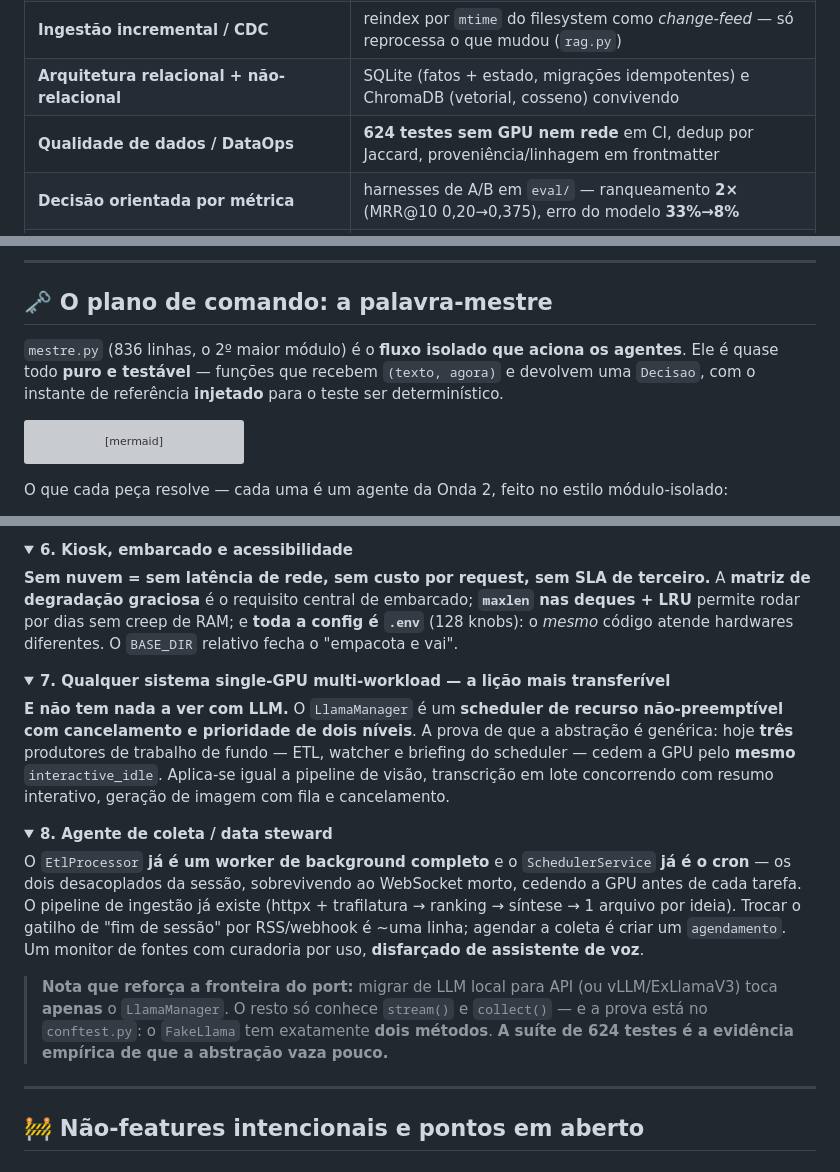
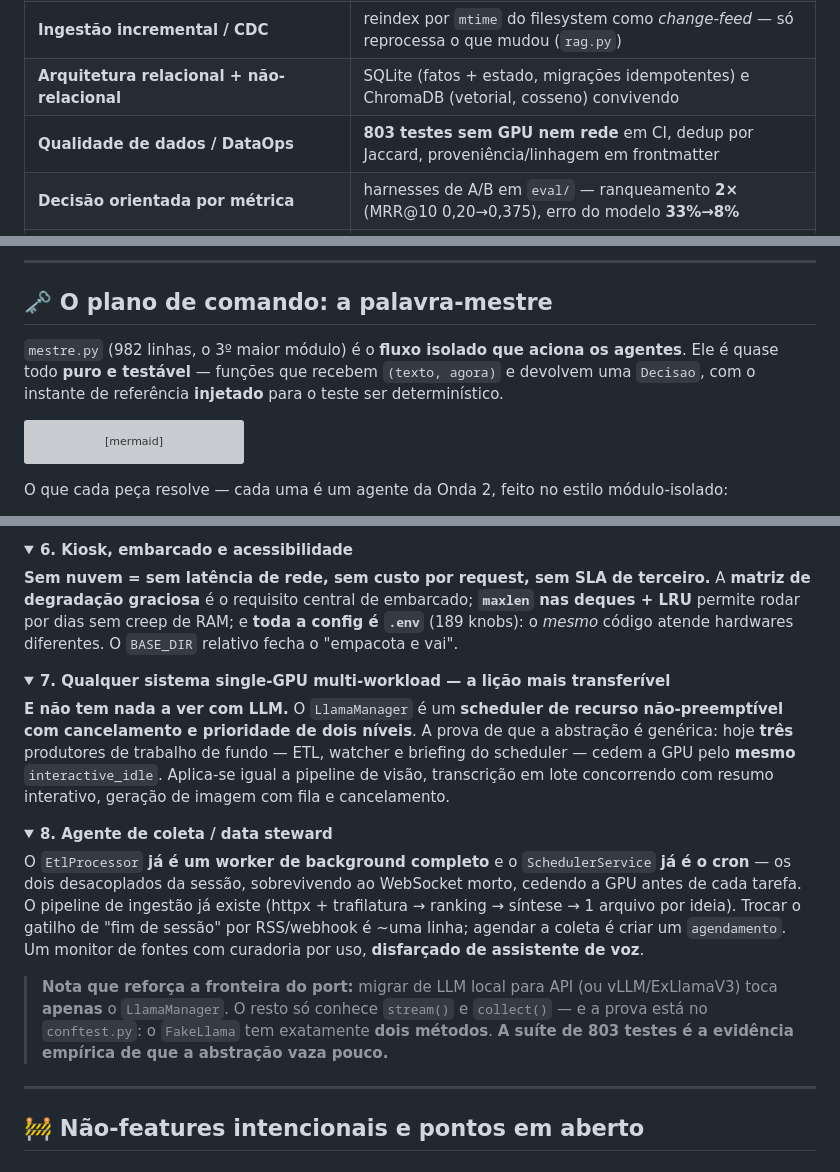
Before and after one commit to danielpvp22/mente_digital, a Markdown page: README.md, 3 parts joined by grey strips. GitHub-like rendering; folded sections open; grey boxes are pictures that could not be loaded.

````diff
--- a/README.md
+++ b/README.md
@@ -92,7 +92,7 @@ A diferença para um "chatbot com RAG" está em teses que atravessam cada linha
 | **Modelagem em camadas** (bruto → limpo → pronto, no espírito *bronze/silver/gold*) | dado cru (`chat_dump_bruto.md`, HTML) → limpo/conformado (extração, dedup, atomização com proveniência) → pronto (indexado e ranqueado) |
 | **Ingestão incremental / CDC** | reindex por `mtime` do filesystem como *change-feed* — só reprocessa o que mudou (`rag.py`) |
 | **Arquitetura relacional + não-relacional** | SQLite (fatos + estado, migrações idempotentes) e ChromaDB (vetorial, cosseno) convivendo |
-| **Qualidade de dados / DataOps** | **624 testes sem GPU nem rede** em CI, dedup por Jaccard, proveniência/linhagem em frontmatter |
+| **Qualidade de dados / DataOps** | **803 testes sem GPU nem rede** em CI, dedup por Jaccard, proveniência/linhagem em frontmatter |
 | **Decisão orientada por métrica** | harnesses de A/B em `eval/` — ranqueamento **2×** (MRR@10 0,20→0,375), erro do modelo **33%→8%** |
 | **Otimização de performance/custo** | orçamento de 10 GB de VRAM; profiling por estágio com **percentis p50/p95** (`/api/metrics`) |
 | **Orquestração** | `scheduler.py` — loop persistente de trabalho agendado (recorrência, reentrega do que falhou) |
@@ -275,7 +275,7 @@ Por que separar tão fisicamente? Porque as duas naturezas têm requisitos opost
 
 ## 🗝 O plano de comando: a palavra-mestre
 
-`mestre.py` (836 linhas, o 2º maior módulo) é o **fluxo isolado que aciona os agentes**. Ele é quase todo **puro e testável** — funções que recebem `(texto, agora)` e devolvem uma `Decisao`, com o instante de referência **injetado** para o teste ser determinístico.
+`mestre.py` (982 linhas, o 3º maior módulo) é o **fluxo isolado que aciona os agentes**. Ele é quase todo **puro e testável** — funções que recebem `(texto, agora)` e devolvem uma `Decisao`, com o instante de referência **injetado** para o teste ser determinístico.
 
 ```mermaid
 flowchart TD
@@ -1155,7 +1157,7 @@ A cascata RAM → banco → web é o fluxo mental de um atendente. **Ceticismo p
 <details>
 <summary><b>6. Kiosk, embarcado e acessibilidade</b></summary>
 
-**Sem nuvem = sem latência de rede, sem custo por request, sem SLA de terceiro.** A **matriz de degradação graciosa** é o requisito central de embarcado; **`maxlen` nas deques + LRU** permite rodar por dias sem creep de RAM; e **toda a config é `.env`** (128 knobs): o *mesmo* código atende hardwares diferentes. O `BASE_DIR` relativo fecha o "empacota e vai".
+**Sem nuvem = sem latência de rede, sem custo por request, sem SLA de terceiro.** A **matriz de degradação graciosa** é o requisito central de embarcado; **`maxlen` nas deques + LRU** permite rodar por dias sem creep de RAM; e **toda a config é `.env`** (189 knobs): o *mesmo* código atende hardwares diferentes. O `BASE_DIR` relativo fecha o "empacota e vai".
 
 </details>
 
@@ -1173,7 +1175,7 @@ O `EtlProcessor` **já é um worker de background completo** e o `SchedulerServi
 
 </details>
 
-> **Nota que reforça a fronteira do port:** migrar de LLM local para API (ou vLLM/ExLlamaV3) toca **apenas** o `LlamaManager`. O resto só conhece `stream()` e `collect()` — e a prova está no `conftest.py`: o `FakeLlama` tem exatamente **dois métodos**. **A suíte de 624 testes é a evidência empírica de que a abstração vaza pouco.**
+> **Nota que reforça a fronteira do port:** migrar de LLM local para API (ou vLLM/ExLlamaV3) toca **apenas** o `LlamaManager`. O resto só conhece `stream()` e `collect()` — e a prova está no `conftest.py`: o `FakeLlama` tem exatamente **dois métodos**. **A suíte de 803 testes é a evidência empírica de que a abstração vaza pouco.**
 
 ---
 
````
Also changed, not shown: other parts of README.md (+39 -37 lines).
